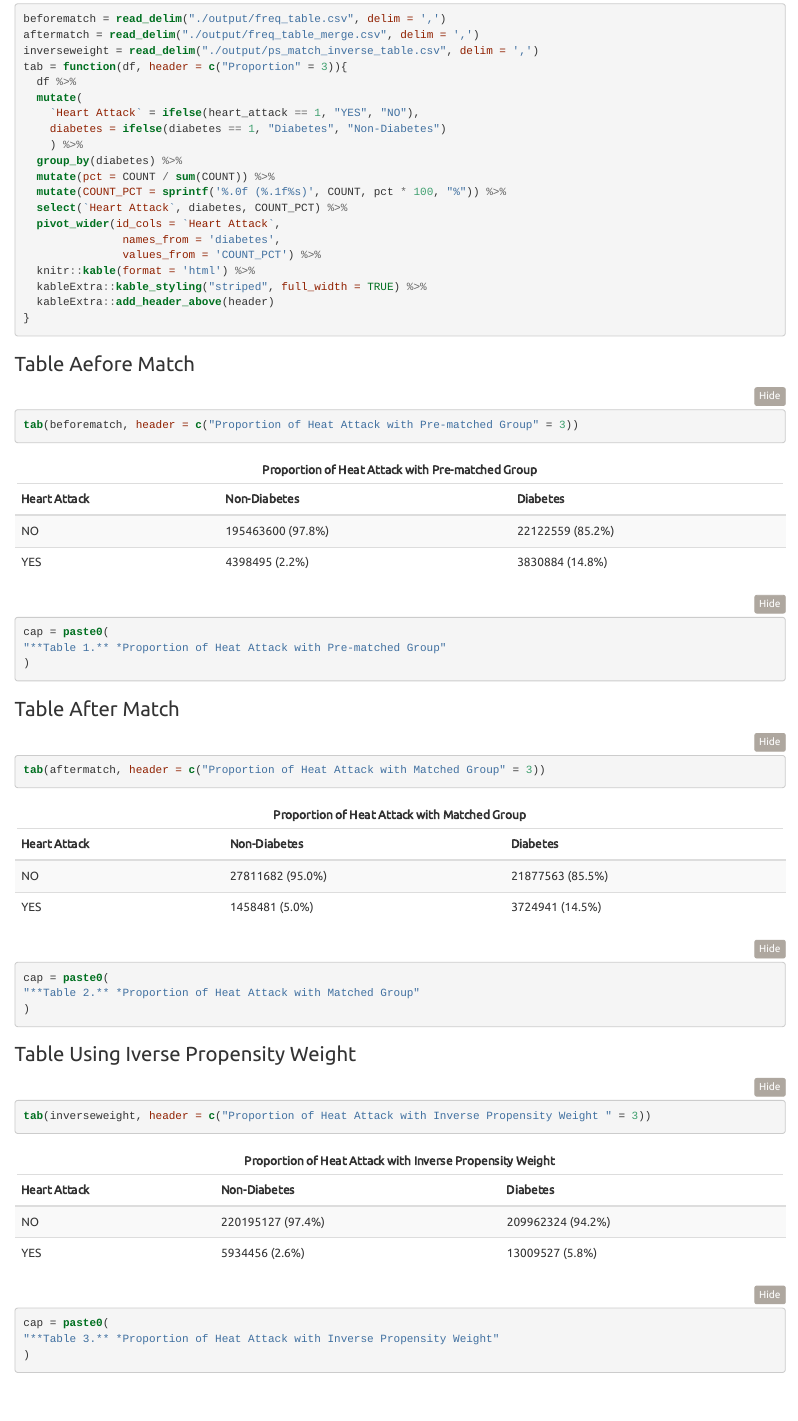
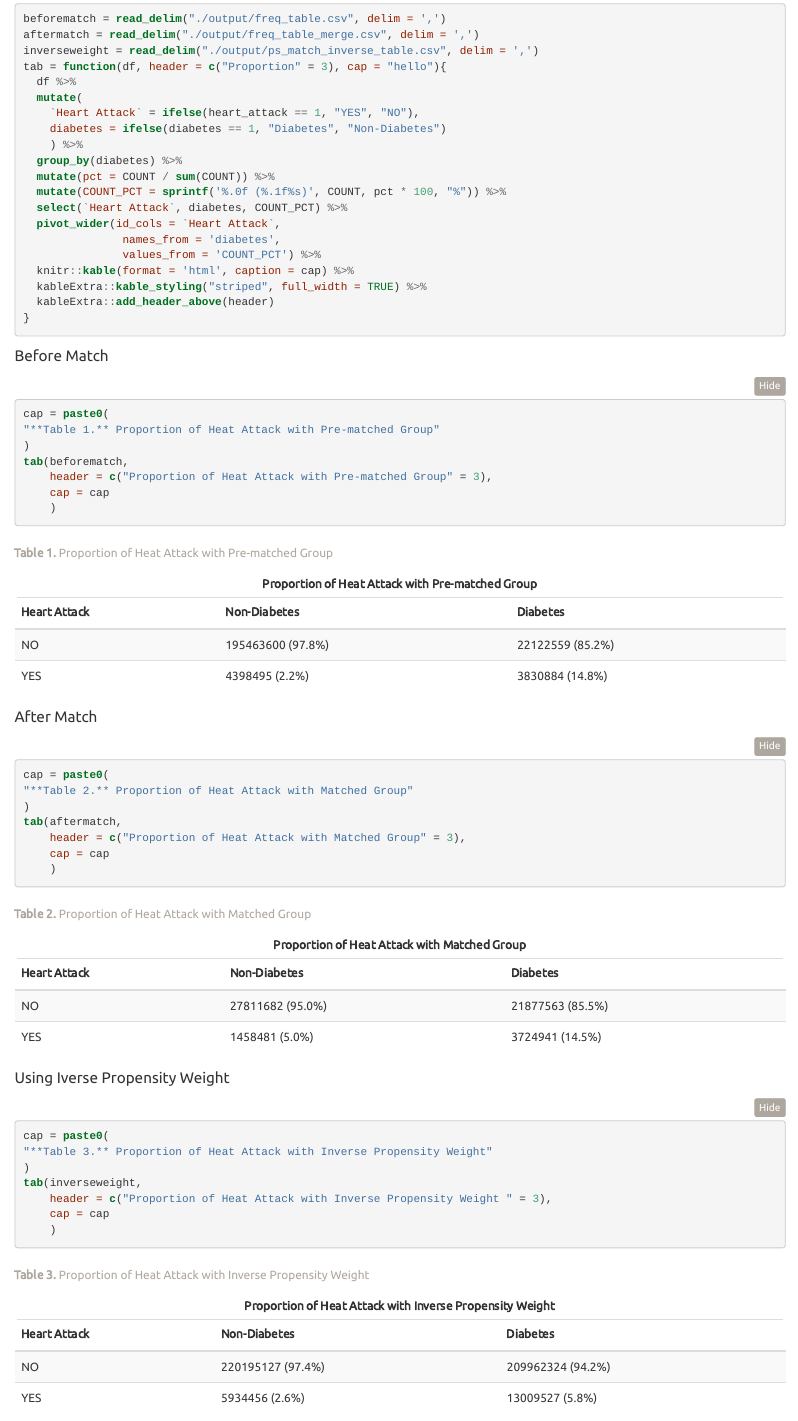
Before and after one commit to rurithu/Stats506_midproject, an R Markdown document (SAS/GroupProject_SAS_Hongfan.Rmd): the page in a window 1100 px wide, from 5780 px down. The pictures show the output file SAS/GroupProject_SAS_Hongfan.html that the author committed with the source, opened offline; folded parts are opened.

Commit message:
fix caption bug

````diff
--- a/SAS/GroupProject_SAS_Hongfan.Rmd
+++ b/SAS/GroupProject_SAS_Hongfan.Rmd
@@ -34,7 +34,7 @@ readLines("./GroupProject_SAS_Hongfan.sas")
 beforematch = read_delim("./output/freq_table.csv", delim = ',')
 aftermatch = read_delim("./output/freq_table_merge.csv", delim = ',')
 inverseweight = read_delim("./output/ps_match_inverse_table.csv", delim = ',')
-tab = function(df, header = c("Proportion" = 3)){
+tab = function(df, header = c("Proportion" = 3), cap = "hello"){
   df %>%
   mutate(
     `Heart Attack` = ifelse(heart_attack == 1, "YES", "NO"),
@@ -47,35 +47,44 @@ tab = function(df, header = c("Proportion" = 3)){
   pivot_wider(id_cols = `Heart Attack`,
                names_from = 'diabetes',
                values_from = 'COUNT_PCT') %>%
-  knitr::kable(format = 'html') %>%
+  knitr::kable(format = 'html', caption = cap) %>%
   kableExtra::kable_styling("striped", full_width = TRUE) %>%
   kableExtra::add_header_above(header)
 }
 ```
 
-### Table Aefore Match
+#### Before Match
 
-```{r table_1_sas, fig.cap = cap}
-tab(beforematch, header = c("Proportion of Heat Attack with Pre-matched Group" = 3))
+```{r table_1_sas}
 cap = paste0(
-"**Table 1.** *Proportion of Heat Attack with Pre-matched Group"
+"**Table 1.** Proportion of Heat Attack with Pre-matched Group"
 )
+tab(beforematch,
+    header = c("Proportion of Heat Attack with Pre-matched Group" = 3),
+    cap = cap
+    )
 ```
 
-### Table After Match
+#### After Match
 
-```{r table_2_sas, fig.cap = cap}
-tab(aftermatch, header = c("Proportion of Heat Attack with Matched Group" = 3))
+```{r table_2_sas}
 cap = paste0(
-"**Table 2.** *Proportion of Heat Attack with Matched Group"
+"**Table 2.** Proportion of Heat Attack with Matched Group"
 )
+tab(aftermatch,
+    header = c("Proportion of Heat Attack with Matched Group" = 3),
+    cap = cap
+    )
 ```
 
-### Table Using Iverse Propensity Weight
+#### Using Iverse Propensity Weight
 
-```{r table_3_sas, fig.cap = cap}
-tab(inverseweight, header = c("Proportion of Heat Attack with Inverse Propensity Weight " = 3))
+```{r table_3_sas}
 cap = paste0(
-"**Table 3.** *Proportion of Heat Attack with Inverse Propensity Weight"
+"**Table 3.** Proportion of Heat Attack with Inverse Propensity Weight"
 )
+tab(inverseweight,
+    header = c("Proportion of Heat Attack with Inverse Propensity Weight " = 3),
+    cap = cap
+    )
 ```
````
Also changed, not shown: SAS/GroupProject_SAS_Hongfan.html.
